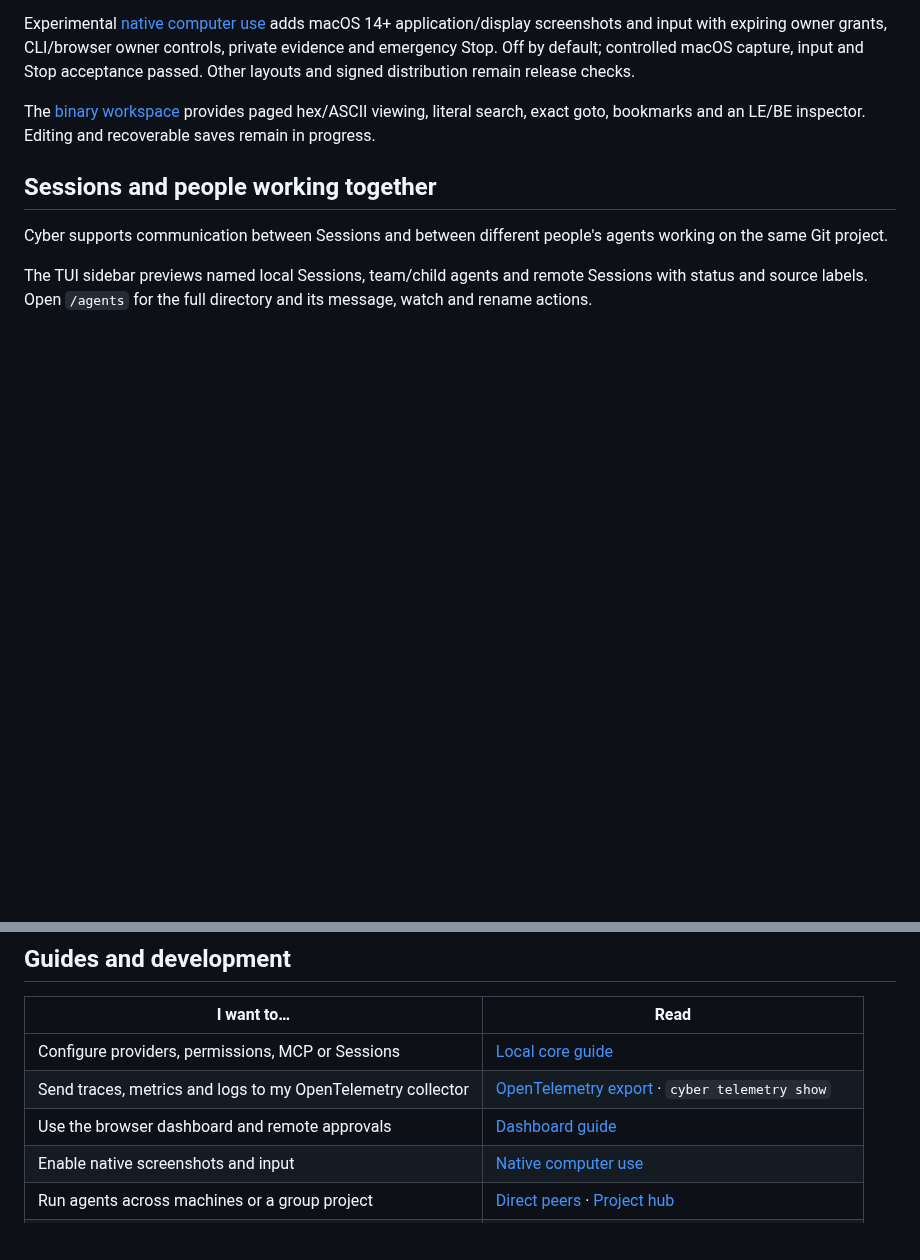
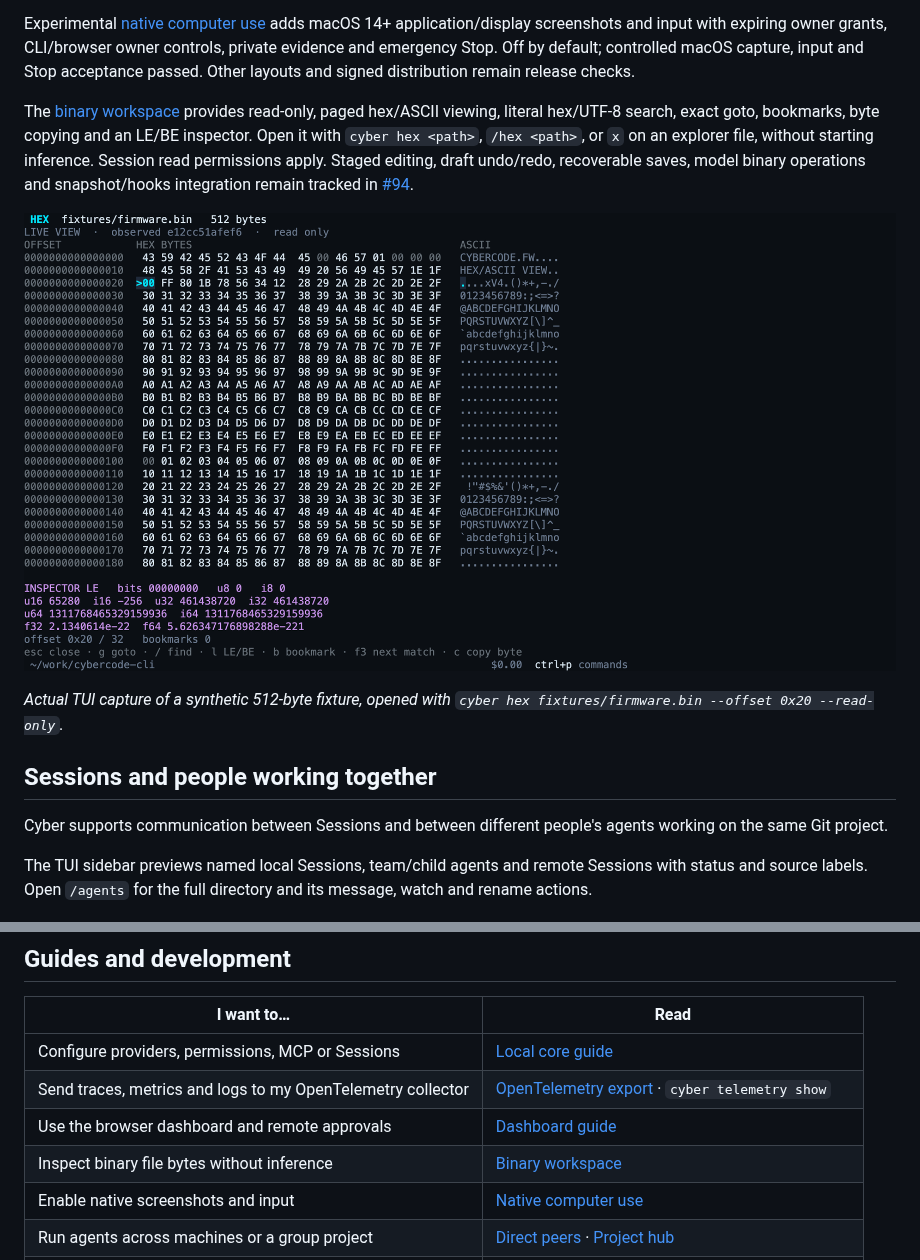
Before and after one commit to CyberdyneCorp/cybercode-cli, a Markdown page: README.md, 2 parts joined by grey strips. Rendered like a GitHub page; pictures changed too: docs/screenshots/binary-hex.png (added); blank space fills up the shorter version.

```diff
--- a/README.md
+++ b/README.md
@@ -81,7 +81,11 @@ For independent patch attempts, host-recorded tests and a separate read-only jud
 
 Experimental [native computer use](docs/computer-use.md) adds macOS 14+ application/display screenshots and input with expiring owner grants, CLI/browser owner controls, private evidence and emergency Stop. Off by default; controlled macOS capture, input and Stop acceptance passed. Other layouts and signed distribution remain release checks.
 
-The [binary workspace](docs/binary-editor.md) provides paged hex/ASCII viewing, literal search, exact goto, bookmarks and an LE/BE inspector. Editing and recoverable saves remain in progress.
+The [binary workspace](docs/binary-editor.md) provides read-only, paged hex/ASCII viewing, literal hex/UTF-8 search, exact goto, bookmarks, byte copying and an LE/BE inspector. Open it with `cyber hex <path>`, `/hex <path>`, or `x` on an explorer file, without starting inference. Session read permissions apply. Staged editing, draft undo/redo, recoverable saves, model binary operations and snapshot/hooks integration remain tracked in [#94](https://github.com/CyberdyneCorp/cybercode-cli/issues/94).
+
+![Binary hex workspace with a shared hex/ASCII cursor and little-endian byte inspector](docs/screenshots/binary-hex.png)
+
+*Actual TUI capture of a synthetic 512-byte fixture, opened with `cyber hex fixtures/firmware.bin --offset 0x20 --read-only`.*
 
 ## Sessions and people working together
 
@@ -187,6 +192,7 @@ The TUI, web dashboard, CLI, SDK and MCP clients call one server. That server en
 | Configure providers, permissions, MCP or Sessions | [Local core guide](docs/local-core-guide.md) |
 | Send traces, metrics and logs to my OpenTelemetry collector | [OpenTelemetry export](docs/local-core-guide.md#opentelemetry-export) · `cyber telemetry show` |
 | Use the browser dashboard and remote approvals | [Dashboard guide](docs/web-dashboard.md) |
+| Inspect binary file bytes without inference | [Binary workspace](docs/binary-editor.md) |
 | Enable native screenshots and input | [Native computer use](docs/computer-use.md) |
 | Run agents across machines or a group project | [Direct peers](docs/peers.md) · [Project hub](docs/collaboration.md) |
 | Build or customize a workflow | [Workflow guide](docs/local-core-guide.md#workflows-p2-m21) · [Verified solve](docs/verified-workflows.md) · [Integration queue](docs/verified-integrations.md) |
```
Also changed, not shown: other parts of README.md (+2 -1 lines), docs/binary-editor.md (+2 -0 lines), docs/screenshots/README.md (+15 -0 lines), 3 other files.
